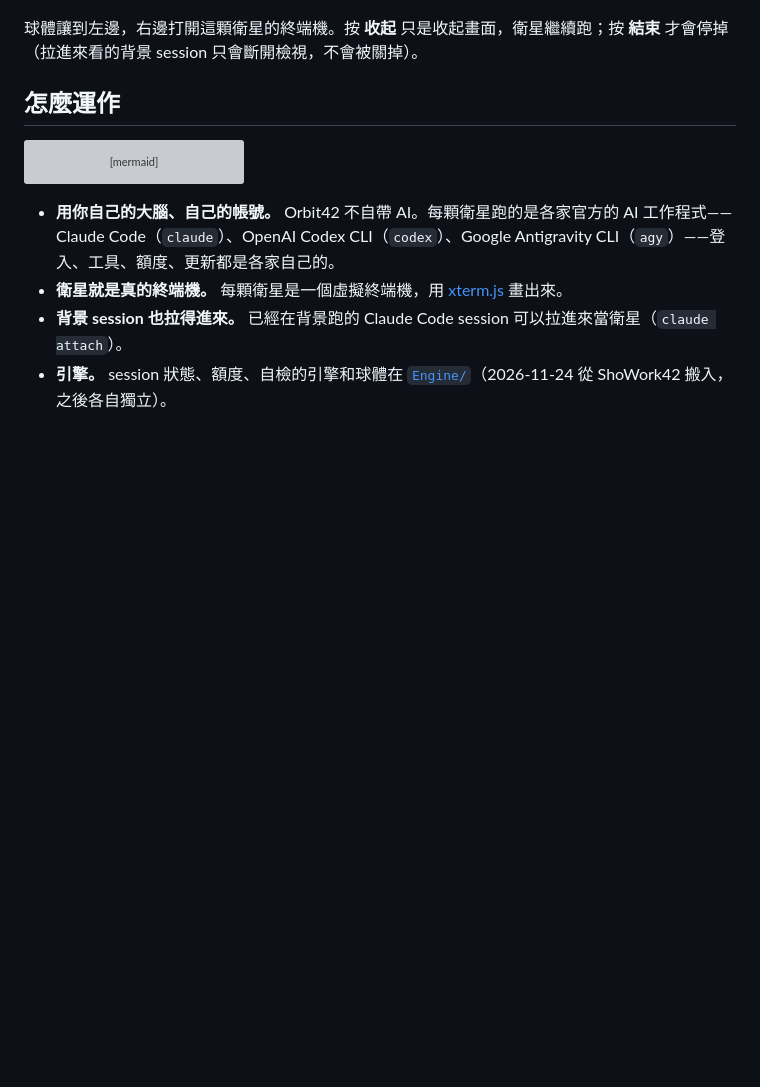
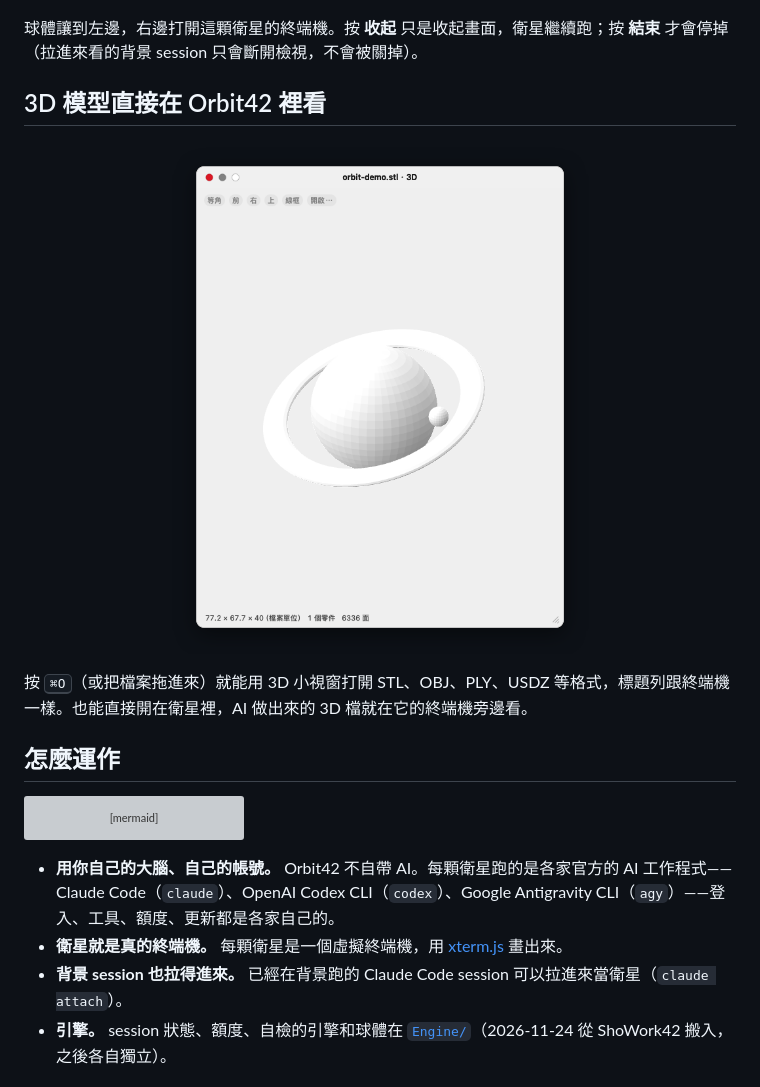
Before and after one commit to Okle42/Orbit42, a Markdown page: README.zh-TW.md, the part around the change. Drawn GitHub-style; pictures changed too: docs/images/orbit42-3d.png (added); blank space fills up the shorter version; grey boxes are pictures that could not be loaded.

```diff
--- a/README.zh-TW.md
+++ b/README.zh-TW.md
@@ -31,6 +31,14 @@
 </p>
 
 球體讓到左邊，右邊打開這顆衛星的終端機。按 **收起** 只是收起畫面，衛星繼續跑；按 **結束** 才會停掉（拉進來看的背景 session 只會斷開檢視，不會被關掉）。
+
+## 3D 模型直接在 Orbit42 裡看
+
+<p align="center">
+  <img src="docs/images/orbit42-3d.png" alt="3D 小視窗：示範用的行星環模型，上方有等角、前、右、上、線框按鈕，下方顯示尺寸與面數" width="420">
+</p>
+
+按 <kbd>⌘O</kbd>（或把檔案拖進來）就能用 3D 小視窗打開 STL、OBJ、PLY、USDZ 等格式，標題列跟終端機一樣。也能直接開在衛星裡，AI 做出來的 3D 檔就在它的終端機旁邊看。
 
 ## 怎麼運作
 
```
Also changed, not shown: README.md (+8 -0 lines).
